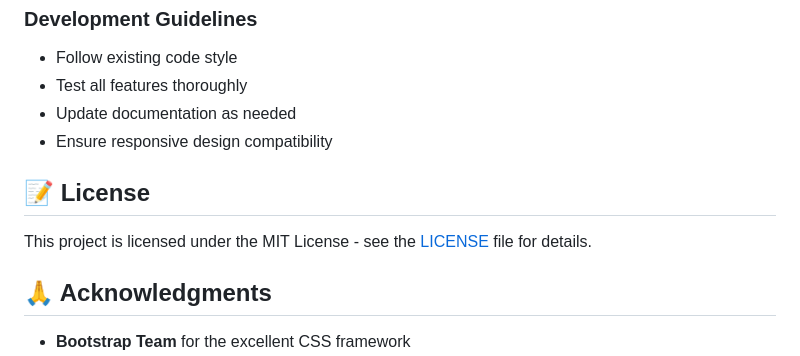
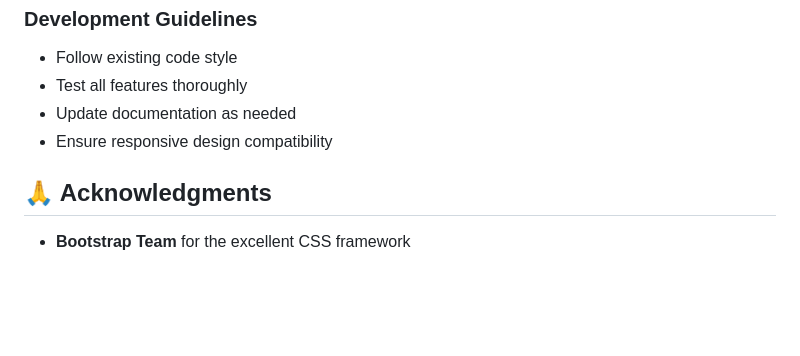
Before and after one commit to SanthoshD123/Question-Paper-Generator, a Markdown page: README.md, the part around the change. Drawn GitHub-style; blank space fills up the shorter version.

```diff
--- a/README.md
+++ b/README.md
@@ -175,10 +175,6 @@ We welcome contributions! Here's how you can help:
 - Update documentation as needed
 - Ensure responsive design compatibility
 
-## 📝 License
-
-This project is licensed under the MIT License - see the [LICENSE](LICENSE) file for details.
-
 ## 🙏 Acknowledgments
 
 - **Bootstrap Team** for the excellent CSS framework
```
